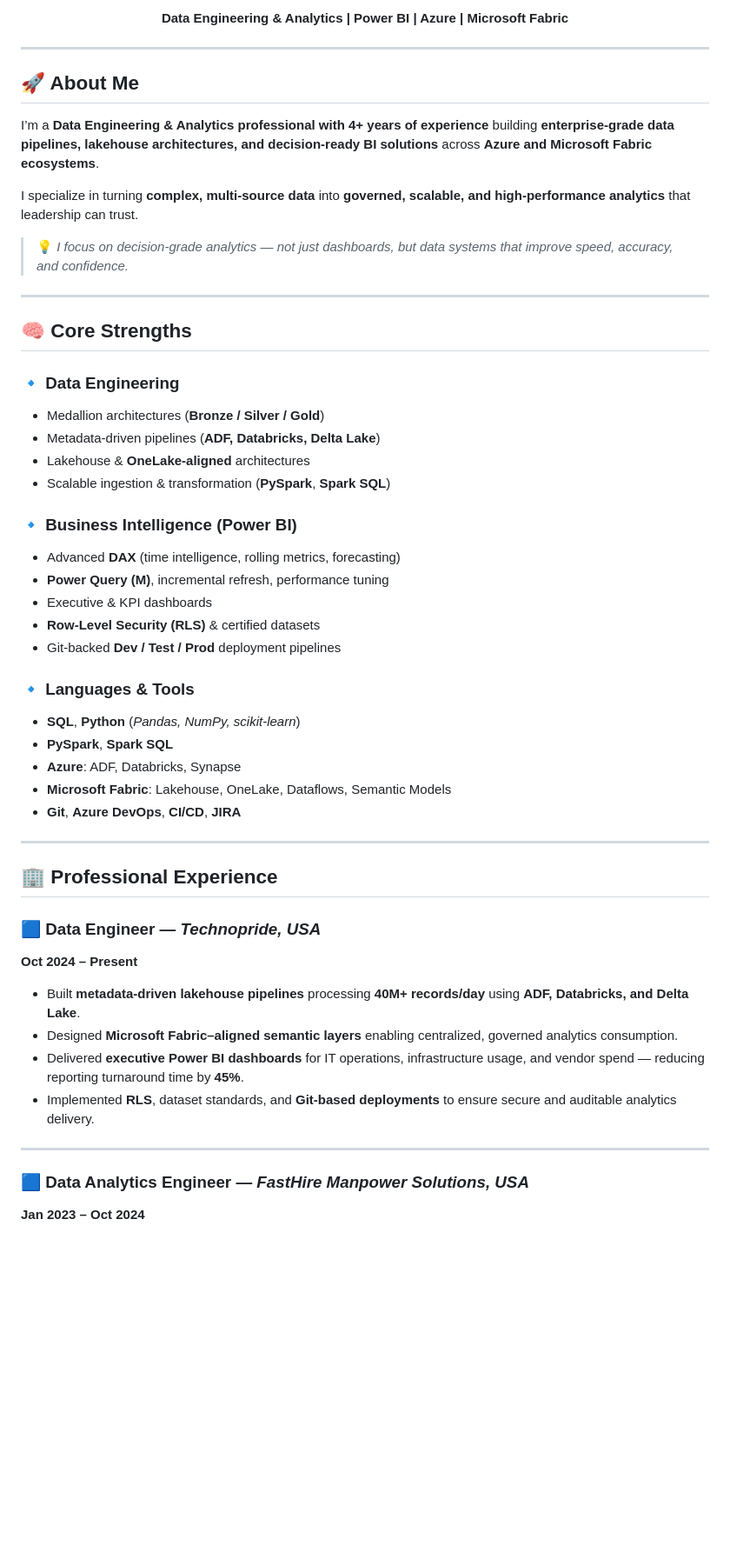
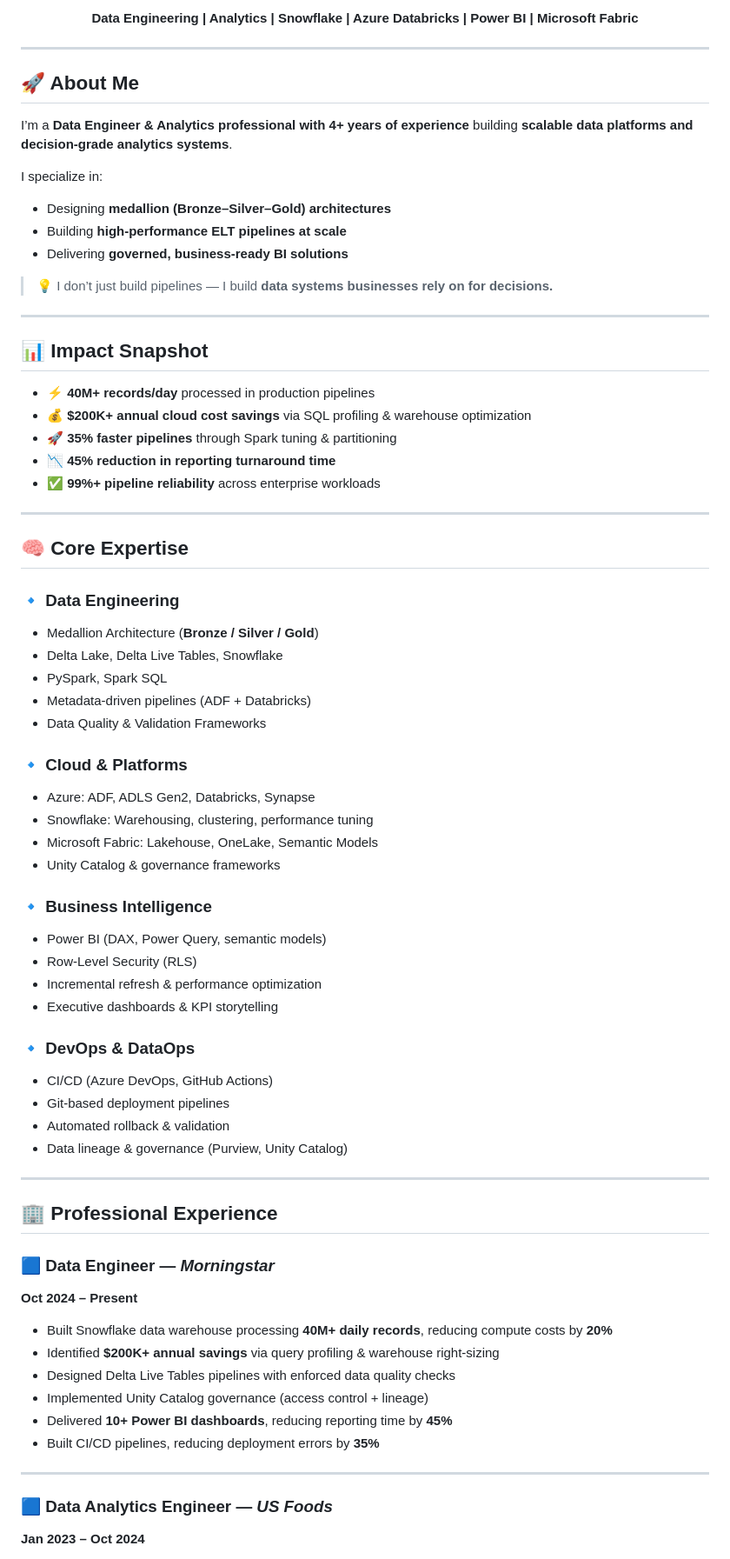
Before and after one commit to SathyadevaVemula/SathyadevaVemula, a Markdown page: README.md, the part around one of its changes. Shown at 87% size. GitHub-like rendering; blank space fills up the shorter version.

Commit message:
Revise README with updated skills and experience
Updated personal introduction and core strengths in README. Enhanced descriptions of professional experience and projects.

```diff
--- a/README.md
+++ b/README.md
@@ -5,56 +7,76 @@
 
 <p align="center">
-  <b>Data Engineering & Analytics | Power BI | Azure | Microsoft Fabric</b>
+  <b>Data Engineering | Analytics | Snowflake | Azure Databricks | Power BI | Microsoft Fabric</b>
 </p>
 
 ---
 
 ## 🚀 About Me
 
-I’m a **Data Engineering & Analytics professional with 4+ years of experience** building **enterprise-grade data pipelines, lakehouse architectures, and decision-ready BI solutions** across **Azure and Microsoft Fabric ecosystems**.
+I’m a **Data Engineer & Analytics professional with 4+ years of experience** building **scalable data platforms and decision-grade analytics systems**.
 
-I specialize in turning **complex, multi-source data** into **governed, scalable, and high-performance analytics** that leadership can trust.
+I specialize in:
+- Designing **medallion (Bronze–Silver–Gold) architectures**
+- Building **high-performance ELT pipelines at scale**
+- Delivering **governed, business-ready BI solutions**
 
-> 💡 *I focus on decision-grade analytics — not just dashboards, but data systems that improve speed, accuracy, and confidence.*
+> 💡 I don’t just build pipelines — I build **data systems businesses rely on for decisions.**
 
 ---
 
-## 🧠 Core Strengths
+## 📊 Impact Snapshot
+
+- ⚡ **40M+ records/day** processed in production pipelines
+- 💰 **$200K+ annual cloud cost savings** via SQL profiling & warehouse optimization
+- 🚀 **35% faster pipelines** through Spark tuning & partitioning
+- 📉 **45% reduction in reporting turnaround time**
+- ✅ **99%+ pipeline reliability** across enterprise workloads
+
+---
+
+## 🧠 Core Expertise
 
 ### 🔹 Data Engineering
-- Medallion architectures (**Bronze / Silver / Gold**)
-- Metadata-driven pipelines (**ADF, Databricks, Delta Lake**)
-- Lakehouse & **OneLake-aligned** architectures
-- Scalable ingestion & transformation (**PySpark**, **Spark SQL**)
+- Medallion Architecture (**Bronze / Silver / Gold**)
+- Delta Lake, Delta Live Tables, Snowflake
+- PySpark, Spark SQL
+- Metadata-driven pipelines (ADF + Databricks)
+- Data Quality & Validation Frameworks
 
-### 🔹 Business Intelligence (Power BI)
-- Advanced **DAX** (time intelligence, rolling metrics, forecasting)
-- **Power Query (M)**, incremental refresh, performance tuning
-- Executive & KPI dashboards
-- **Row-Level Security (RLS)** & certified datasets
-- Git-backed **Dev / Test / Prod** deployment pipelines
+### 🔹 Cloud & Platforms
+- Azure: ADF, ADLS Gen2, Databricks, Synapse
+- Snowflake: Warehousing, clustering, performance tuning
+- Microsoft Fabric: Lakehouse, OneLake, Semantic Models
+- Unity Catalog & governance frameworks
 
-### 🔹 Languages & Tools
-- **SQL**, **Python** (*Pandas, NumPy, scikit-learn*)
-- **PySpark**, **Spark SQL**
-- **Azure**: ADF, Databricks, Synapse
-- **Microsoft Fabric**: Lakehouse, OneLake, Dataflows, Semantic Models
-- **Git**, **Azure DevOps**, **CI/CD**, **JIRA**
+### 🔹 Business Intelligence
+- Power BI (DAX, Power Query, semantic models)
+- Row-Level Security (RLS)
+- Incremental refresh & performance optimization
+- Executive dashboards & KPI storytelling
+
+### 🔹 DevOps & DataOps
+- CI/CD (Azure DevOps, GitHub Actions)
+- Git-based deployment pipelines
+- Automated rollback & validation
+- Data lineage & governance (Purview, Unity Catalog)
 
 ---
 
 ## 🏢 Professional Experience
 
-### 🟦 Data Engineer — *Technopride, USA*
+### 🟦 Data Engineer — *Morningstar*
 **Oct 2024 – Present**
 
-- Built **metadata-driven lakehouse pipelines** processing **40M+ records/day** using **ADF, Databricks, and Delta Lake**.
-- Designed **Microsoft Fabric–aligned semantic layers** enabling centralized, governed analytics consumption.
-- Delivered **executive Power BI dashboards** for IT operations, infrastructure usage, and vendor spend — reducing reporting turnaround time by **45%**.
-- Implemented **RLS**, dataset standards, and **Git-based deployments** to ensure secure and auditable analytics delivery.
+- Built Snowflake data warehouse processing **40M+ daily records**, reducing compute costs by **20%**
+- Identified **$200K+ annual savings** via query profiling & warehouse right-sizing
+- Designed Delta Live Tables pipelines with enforced data quality checks
+- Implemented Unity Catalog governance (access control + lineage)
+- Delivered **10+ Power BI dashboards**, reducing reporting time by **45%**
+- Built CI/CD pipelines, reducing deployment errors by **35%**
 
 ---
 
-### 🟦 Data Analytics Engineer — *FastHire Manpower Solutions, USA*
+### 🟦 Data Analytics Engineer — *US Foods*
 **Jan 2023 – Oct 2024**
 
```
Also changed, not shown: other parts of README.md (+60 -53 lines).
